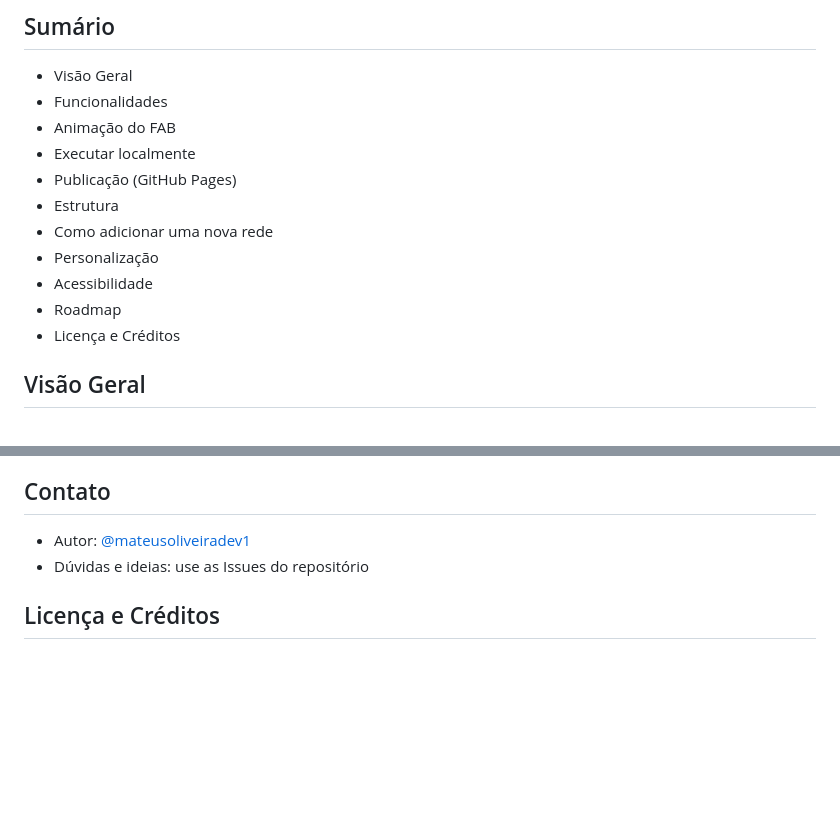
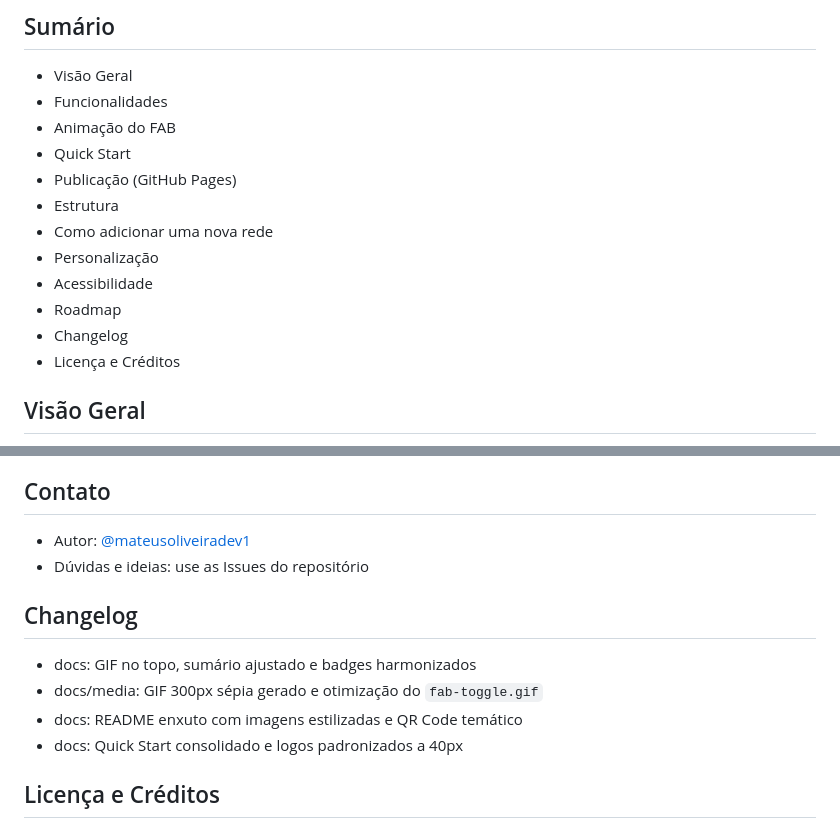
Before and after one commit to mateusoliveiradev1/projeto-social, a Markdown page: README.md, 2 parts joined by grey strips. GitHub-like rendering; blank space fills up the shorter version.

Commit message:
docs: adicionar Changelog e alinhar Sumário

```diff
--- a/README.md
+++ b/README.md
@@ -26,13 +26,14 @@
 - Visão Geral
 - Funcionalidades
 - Animação do FAB
-- Executar localmente
+- Quick Start
 - Publicação (GitHub Pages)
 - Estrutura
 - Como adicionar uma nova rede
 - Personalização
 - Acessibilidade
 - Roadmap
+- Changelog
 - Licença e Créditos
 
 ## Visão Geral
@@ -206,6 +207,12 @@ Passos sugeridos:
 - Autor: [@mateusoliveiradev1](https://github.com/mateusoliveiradev1)
 - Dúvidas e ideias: use as Issues do repositório
 
+## Changelog
+- docs: GIF no topo, sumário ajustado e badges harmonizados
+- docs/media: GIF 300px sépia gerado e otimização do `fab-toggle.gif`
+- docs: README enxuto com imagens estilizadas e QR Code temático
+- docs: Quick Start consolidado e logos padronizados a 40px
+
 ## Licença e Créditos
 - Licença: MIT (veja `LICENSE`).
 - Imagens e logos utilizados apenas para fins didáticos/demonstração.
```
